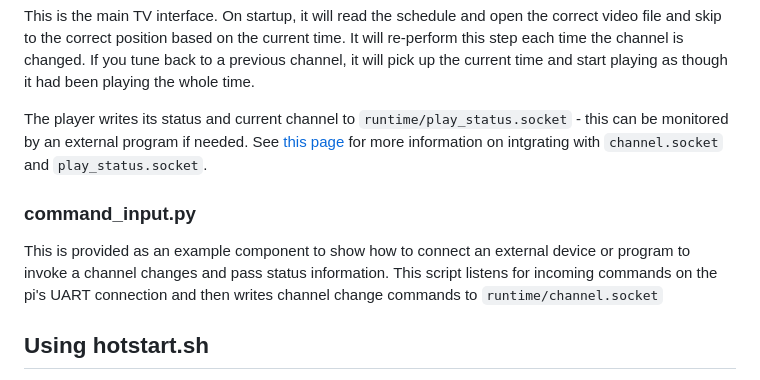
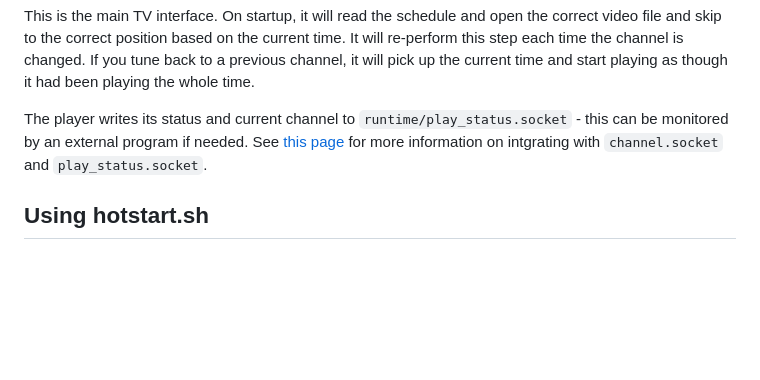
Before and after one commit to shane-mason/FieldStation42, a Markdown page: README.md, the part around the change. GitHub-like rendering; blank space fills up the shorter version.

```diff
--- a/README.md
+++ b/README.md
@@ -113,9 +113,6 @@ This is the main TV interface. On startup, it will read the schedule and open th
 
 The player writes its status and current channel to `runtime/play_status.socket` - this can be monitored by an external program if needed. See [this page](https://github.com/shane-mason/FieldStation42/wiki/Changing-Channel-From-Script) for more information on intgrating with `channel.socket` and `play_status.socket`.
 
-### command_input.py
-This is provided as an example component to show how to connect an external device or program to invoke a channel changes and pass status information. This script listens for incoming commands on the pi's UART connection and then writes channel change commands to `runtime/channel.socket`
-
 ## Using hotstart.sh
 This file is for use on a running system that has been configured and testing, because it swallows output so you'll never know what's going wrong. This file is intended to be used to start the player running on system boot up.
 
```
